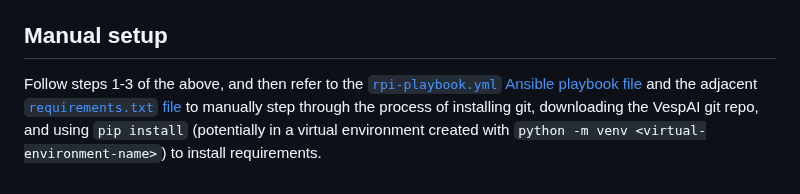
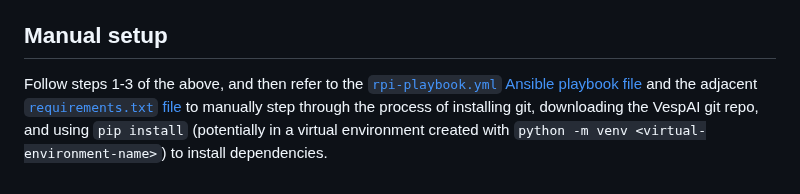
Before and after one commit to andrw3000/vespai, a Markdown page: deploy/README.md, the part around the change. Drawn GitHub-style.

Commit message:
Markdown format tweak.

```diff
--- a/deploy/README.md
+++ b/deploy/README.md
@@ -55,4 +55,4 @@ Here are some notes on how you can get the VespAI detection running using the pr
 
 ## Manual setup
 
-Follow steps 1-3 of the above, and then refer to the [`rpi-playbook.yml` Ansible playbook file](rpi-playbook.yml) and the adjacent [`requirements.txt` file](requirements.txt) to manually step through the process of installing git, downloading the VespAI git repo, and using `pip install` (potentially in a virtual environment created with `python -m venv <virtual-environment-name>`) to install requirements.
+Follow steps 1-3 of the above, and then refer to the [`rpi-playbook.yml` Ansible playbook file](rpi-playbook.yml) and the adjacent [`requirements.txt` file](requirements.txt) to manually step through the process of installing git, downloading the VespAI git repo, and using `pip install` (potentially in a virtual environment created with `python -m venv <virtual-environment-name>`) to install dependencies.
```
